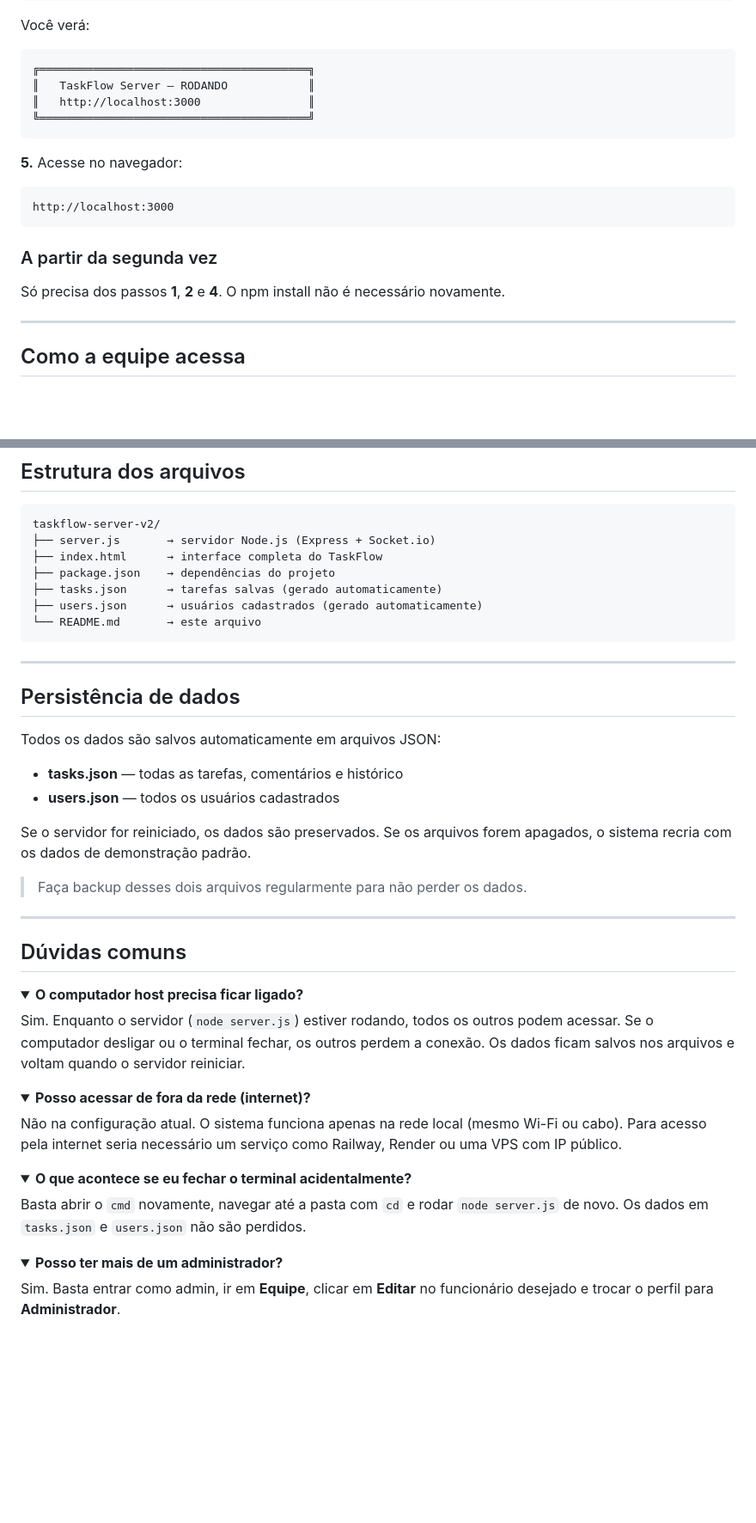
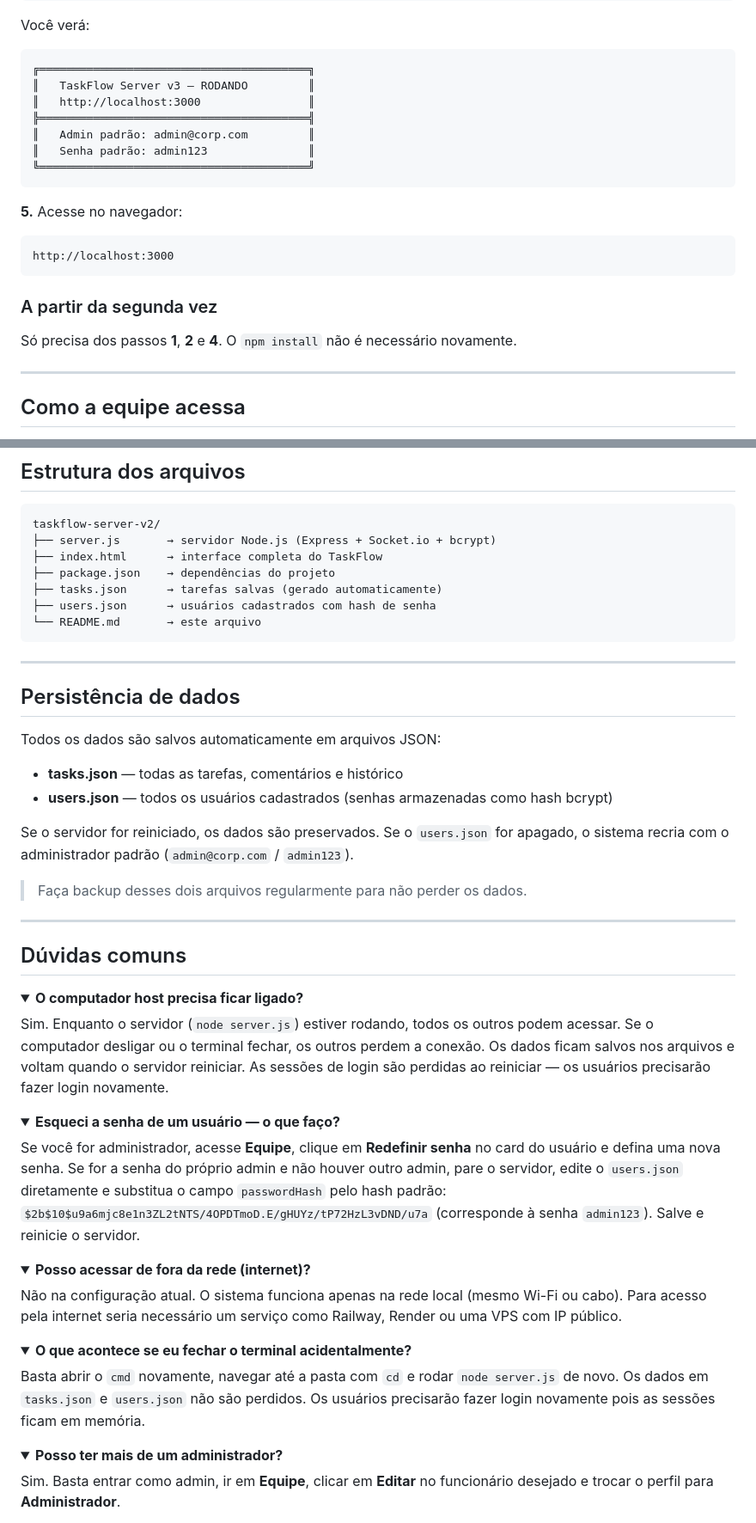
Before and after one commit to LeoMarxs/TaskFlow, a Markdown page: README.md, 2 parts joined by grey strips. Shown at 86% size. GitHub-like rendering; folded sections open; blank space fills up the shorter version.

````diff
--- a/README.md
+++ b/README.md
@@ -98,8 +103,11 @@ node server.js
 Você verá:
 ```
 ╔════════════════════════════════════════╗
-║   TaskFlow Server — RODANDO            ║
+║   TaskFlow Server v3 — RODANDO         ║
 ║   http://localhost:3000                ║
+╠════════════════════════════════════════╣
+║   Admin padrão: admin@corp.com         ║
+║   Senha padrão: admin123               ║
 ╚════════════════════════════════════════╝
 ```
 
@@ -110,7 +118,7 @@ http://localhost:3000
 
 ### A partir da segunda vez
 
-Só precisa dos passos **1**, **2** e **4**. O npm install não é necessário novamente.
+Só precisa dos passos **1**, **2** e **4**. O `npm install` não é necessário novamente.
 
 ---
 
@@ -236,11 +284,11 @@ O novo funcionário aparece instantaneamente para todos e já pode fazer login.
 
 ```
 taskflow-server-v2/
-├── server.js       → servidor Node.js (Express + Socket.io)
+├── server.js       → servidor Node.js (Express + Socket.io + bcrypt)
 ├── index.html      → interface completa do TaskFlow
 ├── package.json    → dependências do projeto
 ├── tasks.json      → tarefas salvas (gerado automaticamente)
-├── users.json      → usuários cadastrados (gerado automaticamente)
+├── users.json      → usuários cadastrados com hash de senha
 └── README.md       → este arquivo
 ```
 
@@ -251,20 +299,27 @@ taskflow-server-v2/
 Todos os dados são salvos automaticamente em arquivos JSON:
 
 - **tasks.json** — todas as tarefas, comentários e histórico
-- **users.json** — todos os usuários cadastrados
+- **users.json** — todos os usuários cadastrados (senhas armazenadas como hash bcrypt)
 
-Se o servidor for reiniciado, os dados são preservados. Se os arquivos forem apagados, o sistema recria com os dados de demonstração padrão.
+Se o servidor for reiniciado, os dados são preservados. Se o `users.json` for apagado, o sistema recria com o administrador padrão (`admin@corp.com` / `admin123`).
 
 > Faça backup desses dois arquivos regularmente para não perder os dados.
 
 ---
 
-##  Dúvidas comuns
+## Dúvidas comuns
 
 <details>
 <summary><strong>O computador host precisa ficar ligado?</strong></summary>
 
-Sim. Enquanto o servidor (`node server.js`) estiver rodando, todos os outros podem acessar. Se o computador desligar ou o terminal fechar, os outros perdem a conexão. Os dados ficam salvos nos arquivos e voltam quando o servidor reiniciar.
+Sim. Enquanto o servidor (`node server.js`) estiver rodando, todos os outros podem acessar. Se o computador desligar ou o terminal fechar, os outros perdem a conexão. Os dados ficam salvos nos arquivos e voltam quando o servidor reiniciar. As sessões de login são perdidas ao reiniciar — os usuários precisarão fazer login novamente.
+
+</details>
+
+<details>
+<summary><strong>Esqueci a senha de um usuário — o que faço?</strong></summary>
+
+Se você for administrador, acesse **Equipe**, clique em **Redefinir senha** no card do usuário e defina uma nova senha. Se for a senha do próprio admin e não houver outro admin, pare o servidor, edite o `users.json` diretamente e substitua o campo `passwordHash` pelo hash padrão: `$2b$10$u9a6mjc8e1n3ZL2tNTS/4OPDTmoD.E/gHUYz/tP72HzL3vDND/u7a` (corresponde à senha `admin123`). Salve e reinicie o servidor.
 
 </details>
 
@@ -278,7 +333,7 @@ Não na configuração atual. O sistema funciona apenas na rede local (mesmo Wi-
 <details>
 <summary><strong>O que acontece se eu fechar o terminal acidentalmente?</strong></summary>
 
-Basta abrir o `cmd` novamente, navegar até a pasta com `cd` e rodar `node server.js` de novo. Os dados em `tasks.json` e `users.json` não são perdidos.
+Basta abrir o `cmd` novamente, navegar até a pasta com `cd` e rodar `node server.js` de novo. Os dados em `tasks.json` e `users.json` não são perdidos. Os usuários precisarão fazer login novamente pois as sessões ficam em memória.
 
 </details>
 
````
Also changed, not shown: other parts of README.md (+57 -12 lines).
